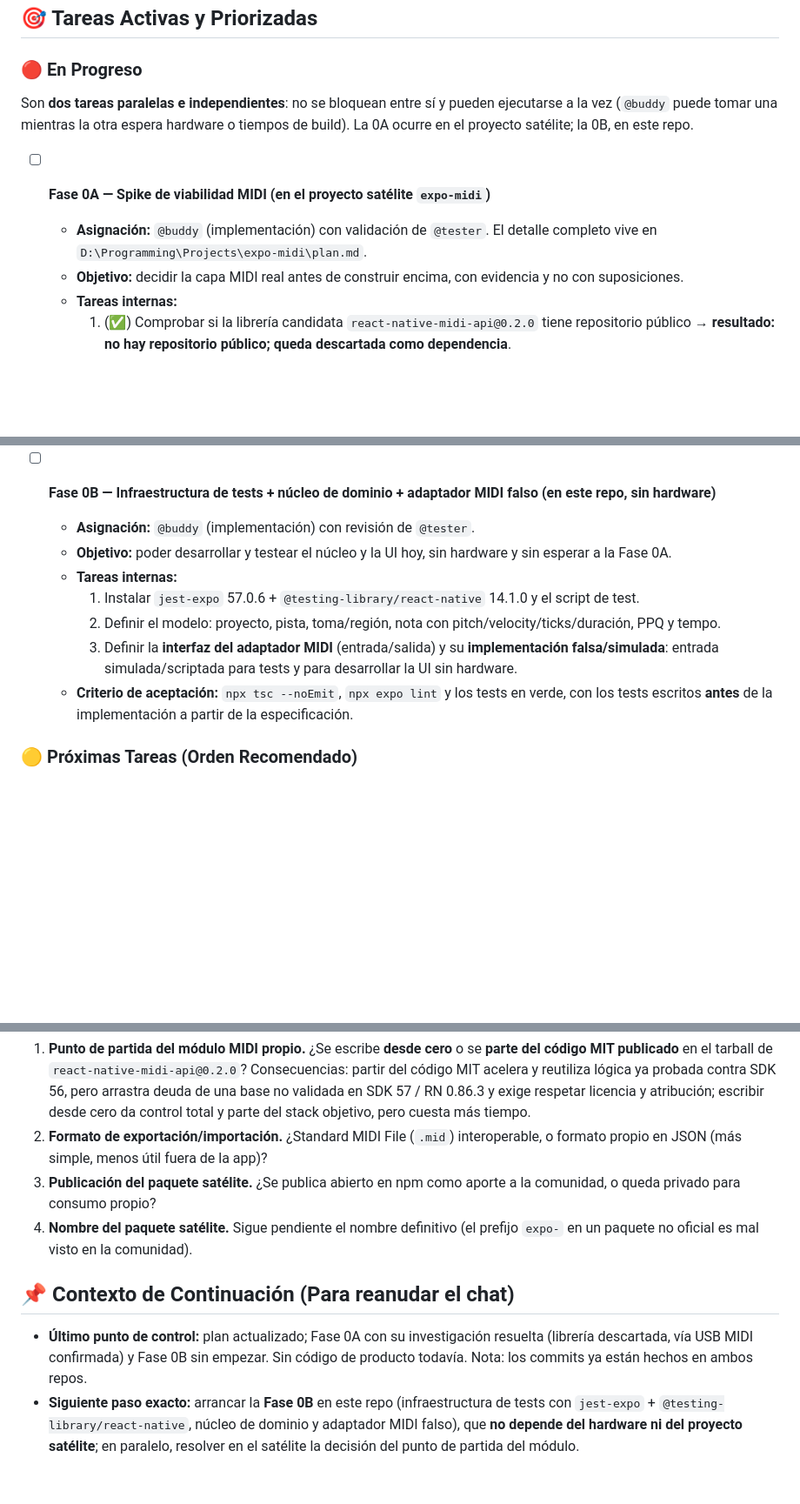
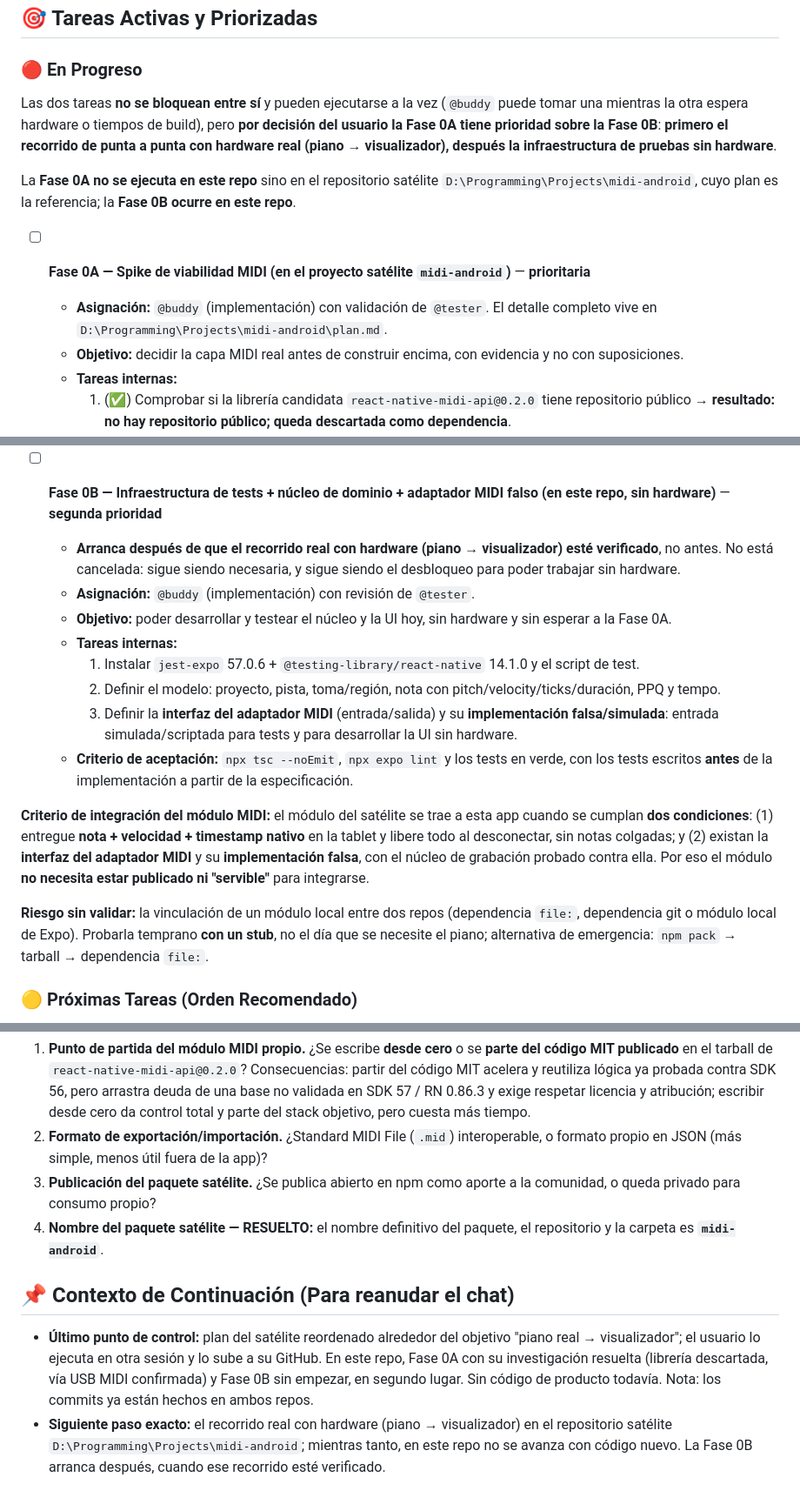
Before and after one commit to mikebyte-dev/piano-studio, a Markdown page: plan.md, 3 parts joined by grey strips. Shown at 87% size. GitHub-like rendering; blank space fills up the shorter version.

Commit message:
docs: priorizar Fase 0A, apuntar el satelite a midi-android y fijar el criterio de integracion

```diff
--- a/plan.md
+++ b/plan.md
@@ -45,10 +45,12 @@
 
 ### 🔴 En Progreso
 
-Son **dos tareas paralelas e independientes**: no se bloquean entre sí y pueden ejecutarse a la vez (`@buddy` puede tomar una mientras la otra espera hardware o tiempos de build). La 0A ocurre en el proyecto satélite; la 0B, en este repo.
+Las dos tareas **no se bloquean entre sí** y pueden ejecutarse a la vez (`@buddy` puede tomar una mientras la otra espera hardware o tiempos de build), pero **por decisión del usuario la Fase 0A tiene prioridad sobre la Fase 0B**: **primero el recorrido de punta a punta con hardware real (piano → visualizador), después la infraestructura de pruebas sin hardware**.
 
-- [ ] **Fase 0A — Spike de viabilidad MIDI (en el proyecto satélite `expo-midi`)**
-  - **Asignación:** `@buddy` (implementación) con validación de `@tester`. El detalle completo vive en `D:\Programming\Projects\expo-midi\plan.md`.
+La **Fase 0A no se ejecuta en este repo** sino en el repositorio satélite `D:\Programming\Projects\midi-android`, cuyo plan es la referencia; la **Fase 0B ocurre en este repo**.
+
+- [ ] **Fase 0A — Spike de viabilidad MIDI (en el proyecto satélite `midi-android`)** — **prioritaria**
+  - **Asignación:** `@buddy` (implementación) con validación de `@tester`. El detalle completo vive en `D:\Programming\Projects\midi-android\plan.md`.
   - **Objetivo:** decidir la capa MIDI real antes de construir encima, con evidencia y no con suposiciones.
   - **Tareas internas:**
     1. (✅) Comprobar si la librería candidata `react-native-midi-api@0.2.0` tiene repositorio público → **resultado: no hay repositorio público; queda descartada como dependencia**.
@@ -62,7 +64,8 @@ Son **dos tareas paralelas e independientes**: no se bloquean entre sí y pueden
     9. (pendiente) Registrar la decisión final con su evidencia.
   - **Criterio de aceptación:** informe con datos concretos (compila sí/no con SDK 57, eventos capturados, jitter p50/p95, comportamiento ante desconexión) y la decisión sobre el punto de partida del módulo registrada, con alternativas descartadas y motivo.
 
-- [ ] **Fase 0B — Infraestructura de tests + núcleo de dominio + adaptador MIDI falso (en este repo, sin hardware)**
+- [ ] **Fase 0B — Infraestructura de tests + núcleo de dominio + adaptador MIDI falso (en este repo, sin hardware)** — **segunda prioridad**
+  - **Arranca después de que el recorrido real con hardware (piano → visualizador) esté verificado**, no antes. No está cancelada: sigue siendo necesaria, y sigue siendo el desbloqueo para poder trabajar sin hardware.
   - **Asignación:** `@buddy` (implementación) con revisión de `@tester`.
   - **Objetivo:** poder desarrollar y testear el núcleo y la UI hoy, sin hardware y sin esperar a la Fase 0A.
   - **Tareas internas:**
@@ -70,6 +73,10 @@ Son **dos tareas paralelas e independientes**: no se bloquean entre sí y pueden
     2. Definir el modelo: proyecto, pista, toma/región, nota con pitch/velocity/ticks/duración, PPQ y tempo.
     3. Definir la **interfaz del adaptador MIDI** (entrada/salida) y su **implementación falsa/simulada**: entrada simulada/scriptada para tests y para desarrollar la UI sin hardware.
   - **Criterio de aceptación:** `npx tsc --noEmit`, `npx expo lint` y los tests en verde, con los tests escritos **antes** de la implementación a partir de la especificación.
+
+**Criterio de integración del módulo MIDI:** el módulo del satélite se trae a esta app cuando se cumplan **dos condiciones**: (1) entregue **nota + velocidad + timestamp nativo** en la tablet y libere todo al desconectar, sin notas colgadas; y (2) existan la **interfaz del adaptador MIDI** y su **implementación falsa**, con el núcleo de grabación probado contra ella. Por eso el módulo **no necesita estar publicado ni "servible"** para integrarse.
+
+**Riesgo sin validar:** la vinculación de un módulo local entre dos repos (dependencia `file:`, dependencia git o módulo local de Expo). Probarla temprano **con un stub**, no el día que se necesite el piano; alternativa de emergencia: `npm pack` → tarball → dependencia `file:`.
 
 ### 🟡 Próximas Tareas (Orden Recomendado)
 
@@ -108,9 +115,9 @@ Son **dos tareas paralelas e independientes**: no se bloquean entre sí y pueden
 1. **Punto de partida del módulo MIDI propio.** ¿Se escribe **desde cero** o se **parte del código MIT publicado** en el tarball de `react-native-midi-api@0.2.0`? Consecuencias: partir del código MIT acelera y reutiliza lógica ya probada contra SDK 56, pero arrastra deuda de una base no validada en SDK 57 / RN 0.86.3 y exige respetar licencia y atribución; escribir desde cero da control total y parte del stack objetivo, pero cuesta más tiempo.
 2. **Formato de exportación/importación.** ¿Standard MIDI File (`.mid`) interoperable, o formato propio en JSON (más simple, menos útil fuera de la app)?
 3. **Publicación del paquete satélite.** ¿Se publica abierto en npm como aporte a la comunidad, o queda privado para consumo propio?
-4. **Nombre del paquete satélite.** Sigue pendiente el nombre definitivo (el prefijo `expo-` en un paquete no oficial es mal visto en la comunidad).
+4. **Nombre del paquete satélite — RESUELTO:** el nombre definitivo del paquete, el repositorio y la carpeta es **`midi-android`**.
 
 ## 📌 Contexto de Continuación (Para reanudar el chat)
 
-- **Último punto de control:** plan actualizado; Fase 0A con su investigación resuelta (librería descartada, vía USB MIDI confirmada) y Fase 0B sin empezar. Sin código de producto todavía. Nota: los commits ya están hechos en ambos repos.
-- **Siguiente paso exacto:** arrancar la **Fase 0B** en este repo (infraestructura de tests con `jest-expo` + `@testing-library/react-native`, núcleo de dominio y adaptador MIDI falso), que **no depende del hardware ni del proyecto satélite**; en paralelo, resolver en el satélite la decisión del punto de partida del módulo.
+- **Último punto de control:** plan del satélite reordenado alrededor del objetivo "piano real → visualizador"; el usuario lo ejecuta en otra sesión y lo sube a su GitHub. En este repo, Fase 0A con su investigación resuelta (librería descartada, vía USB MIDI confirmada) y Fase 0B sin empezar, en segundo lugar. Sin código de producto todavía. Nota: los commits ya están hechos en ambos repos.
+- **Siguiente paso exacto:** el recorrido real con hardware (piano → visualizador) en el repositorio satélite `D:\Programming\Projects\midi-android`; mientras tanto, en este repo no se avanza con código nuevo. La Fase 0B arranca después, cuando ese recorrido esté verificado.
```
Also changed, not shown: other parts of plan.md (+2 -2 lines).
